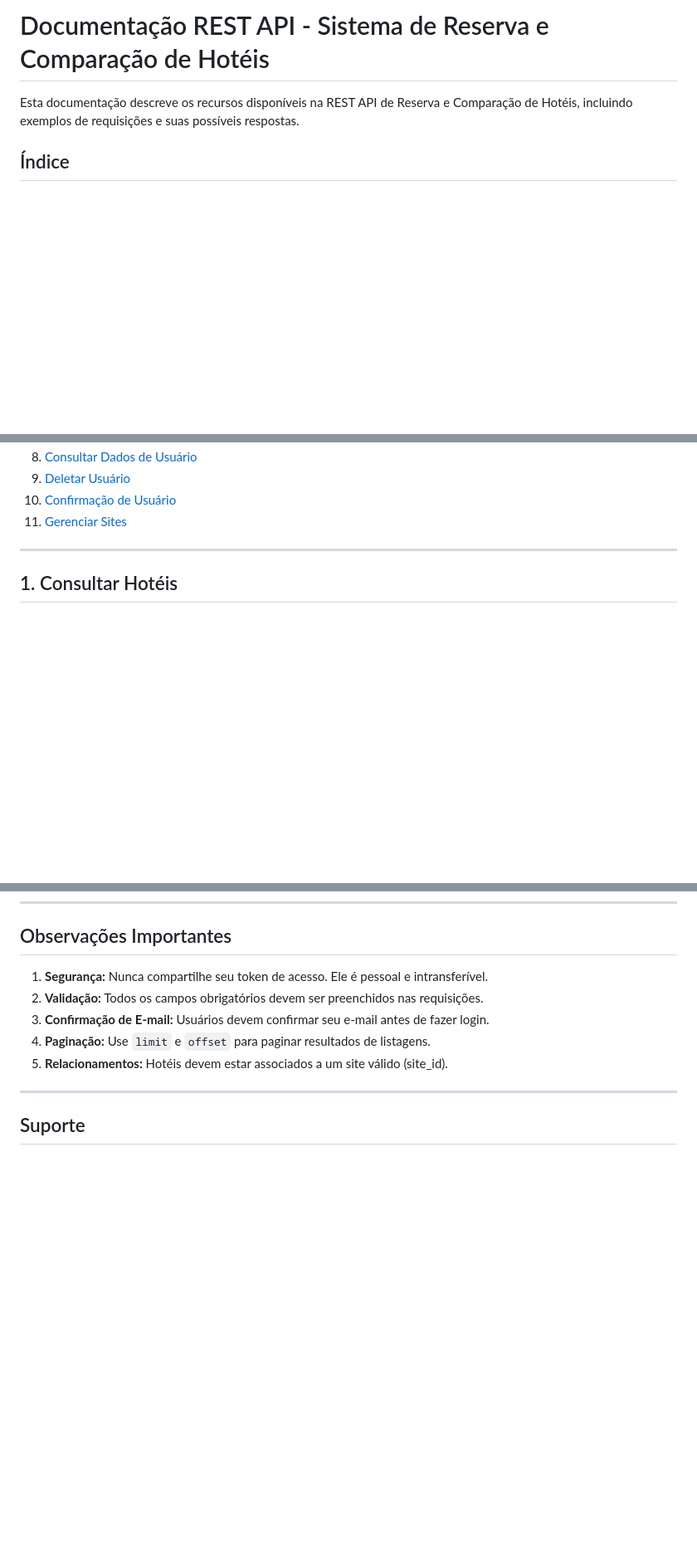
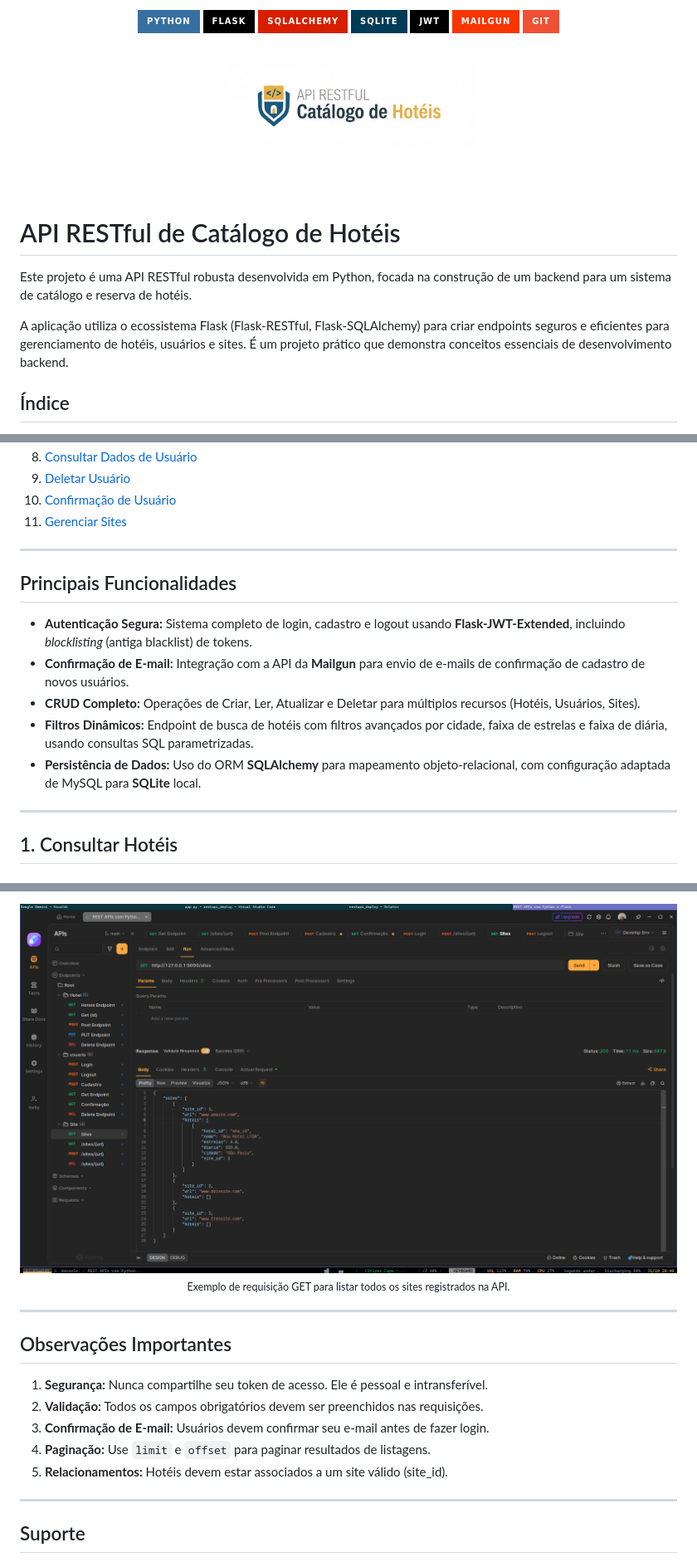
Before and after one commit to Oseiasdfarias/reserva-hoteis-api, a Markdown page: readme.md, 3 parts joined by grey strips. Shown: that part at 83% size. Drawn GitHub-style; pictures changed too: utils/apidog_lista_sites.png (added), utils/logo.png (added); badges without logos; blank space fills up the shorter version.

```diff
--- a/readme.md
+++ b/readme.md
@@ -1,6 +1,28 @@
-# Documentação REST API - Sistema de Reserva e Comparação de Hotéis
+<p align="center">
+<img src="https://img.shields.io/badge/python-3670A0?style=for-the-badge&logo=python&logoColor=ffdd54"/>
+<img src="https://img.shields.io/badge/flask-000000?style=for-the-badge&logo=flask&logoColor=white"/>
+<img src="https://img.shields.io/badge/SQLAlchemy-D71F00?style=for-the-badge&logo=sqlalchemy&logoColor=white"/>
+<img src="https://img.shields.io/badge/SQLite-003B57?style=for-the-badge&logo=sqlite&logoColor=white"/>
+<img src="https://img.shields.io/badge/JWT-000000?style=for-the-badge&logo=jsonwebtokens&logoColor=d63aff"/>
+<img src="https://img.shields.io/badge/Mailgun-F83600?style=for-the-badge&logo=mailgun&logoColor=white"/>
+<img src="https://img.shields.io/badge/git-F05033?style=for-the-badge&logo=git&logoColor=white"/>
+</p>
 
-Esta documentação descreve os recursos disponíveis na REST API de Reserva e Comparação de Hotéis, incluindo exemplos de requisições e suas possíveis respostas.
+<br>
+
+<p align="center">
+  <img height="100px" src="./utils/logo.png">
+</p>
+
+<br><br>
+
+# API RESTful de Catálogo de Hotéis
+
+
+
+Este projeto é uma API RESTful robusta desenvolvida em Python, focada na construção de um backend para um sistema de catálogo e reserva de hotéis.
+
+A aplicação utiliza o ecossistema Flask (Flask-RESTful, Flask-SQLAlchemy) para criar endpoints seguros e eficientes para gerenciamento de hotéis, usuários e sites. É um projeto prático que demonstra conceitos essenciais de desenvolvimento backend.
 
 ## Índice
 
@@ -17,6 +39,17 @@ Esta documentação descreve os recursos disponíveis na REST API de Reserva e C
 11. [Gerenciar Sites](#11-gerenciar-sites)
 
 ---
+
+## Principais Funcionalidades
+
+* **Autenticação Segura:** Sistema completo de login, cadastro e logout usando **Flask-JWT-Extended**, incluindo *blocklisting* (antiga blacklist) de tokens.
+* **Confirmação de E-mail:** Integração com a API da **Mailgun** para envio de e-mails de confirmação de cadastro de novos usuários.
+* **CRUD Completo:** Operações de Criar, Ler, Atualizar e Deletar para múltiplos recursos (Hotéis, Usuários, Sites).
+* **Filtros Dinâmicos:** Endpoint de busca de hotéis com filtros avançados por cidade, faixa de estrelas e faixa de diária, usando consultas SQL parametrizadas.
+* **Persistência de Dados:** Uso do ORM **SQLAlchemy** para mapeamento objeto-relacional, com configuração adaptada de MySQL para **SQLite** local.
+
+---
+
 
 ## 1. Consultar Hotéis
 
@@ -852,3 +913,13 @@ Authorization: Bearer eyJ0eXAiOiJKV1QiLCJhbGc...
+<p align="center">
+  <img src="utils/apidog_lista_sites.png" alt="Screenshot do Apidog testando a rota de listagem de sites">
+  <br>
+  <sub>Exemplo de requisição GET para listar todos os sites registrados na API.</sub>
+</p>
+
+
+---
+
+
 ## Observações Importantes
 
 1. **Segurança:** Nunca compartilhe seu token de acesso. Ele é pessoal e intransferível.
```
Also changed, not shown: other parts of readme.md (+28 -0 lines), utils/apidog_confimar.png (added), utils/vs_code.png (added).
